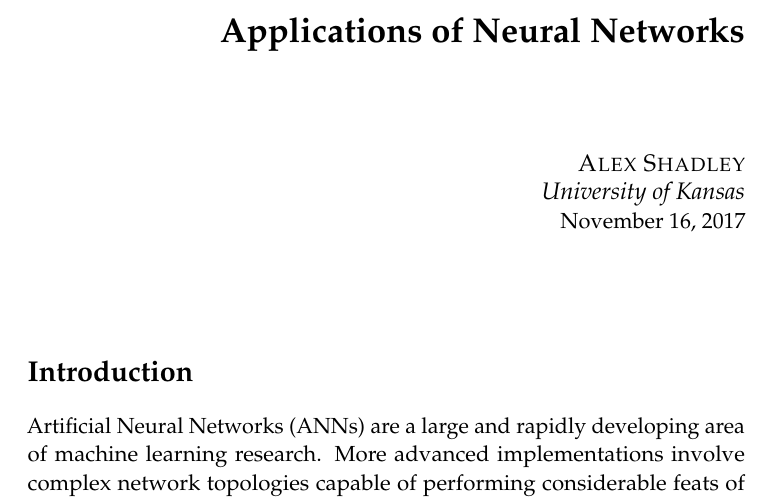
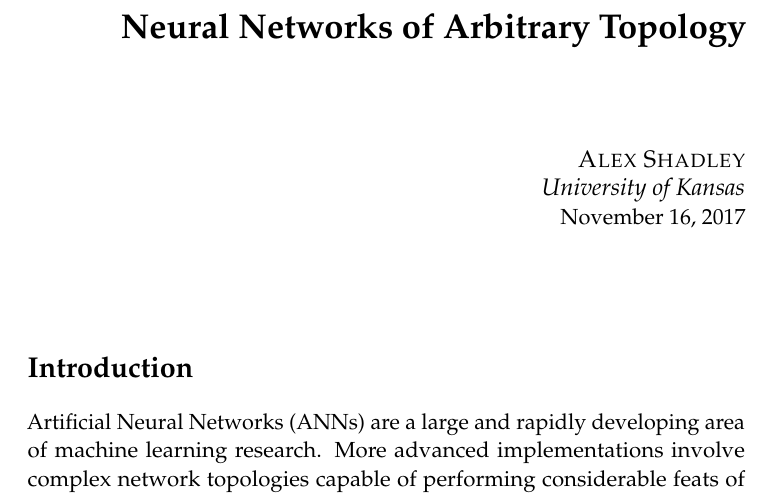
Before and after one commit to alex4864/Neural-Network-Final-Paper, a LaTeX document (module-5.tex): part of page 1 of 19, cut at the place of the change. Compiled offline with pdfLaTeX.

Commit message:
changes paper title

```diff
--- a/module-5.tex
+++ b/module-5.tex
@@ -63,7 +63,7 @@
 
 % Enter the title of your paper here.
 
-\title{\textbf{Applications of Neural Networks}} % Title
+\title{\textbf{Neural Networks of Arbitrary Topology}} % Title
 
 % Enter author's name here.
 
```
